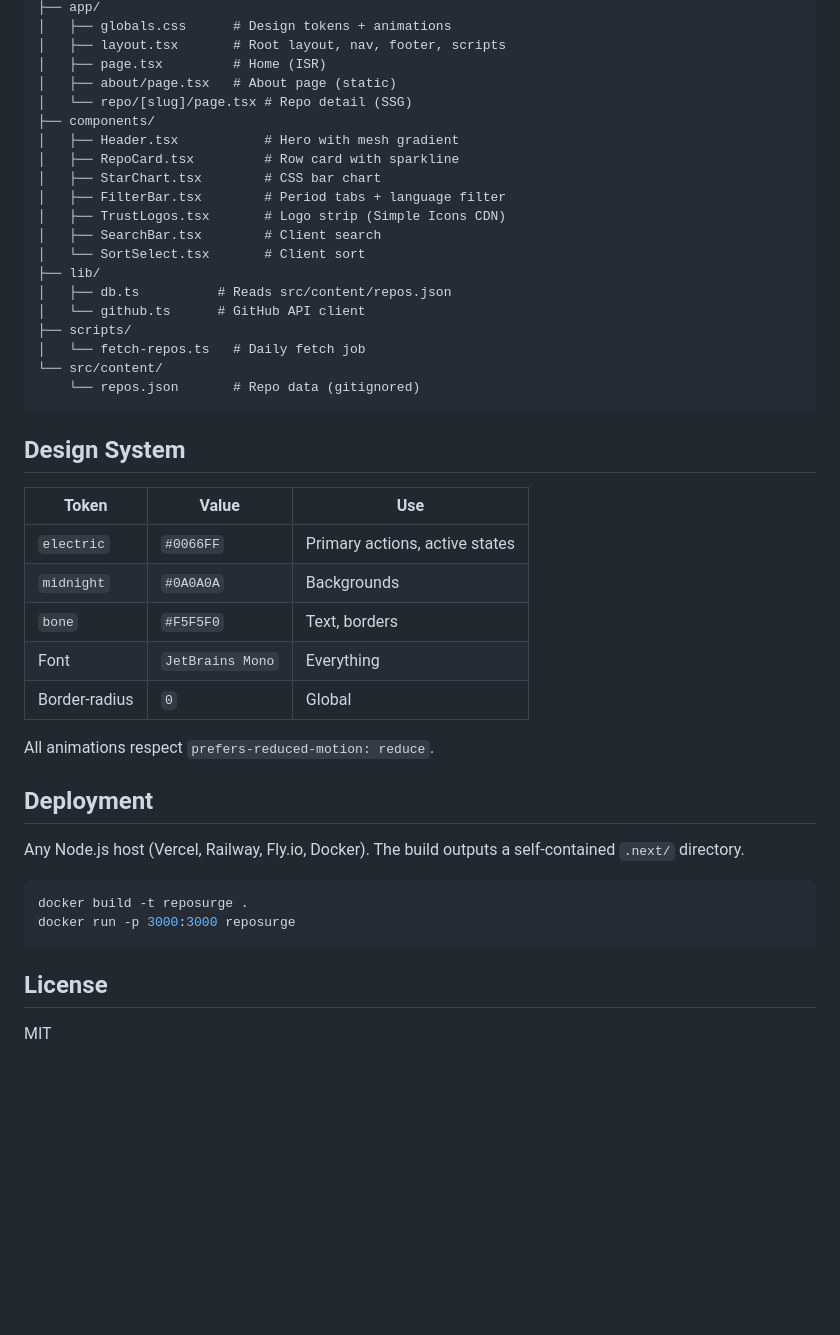
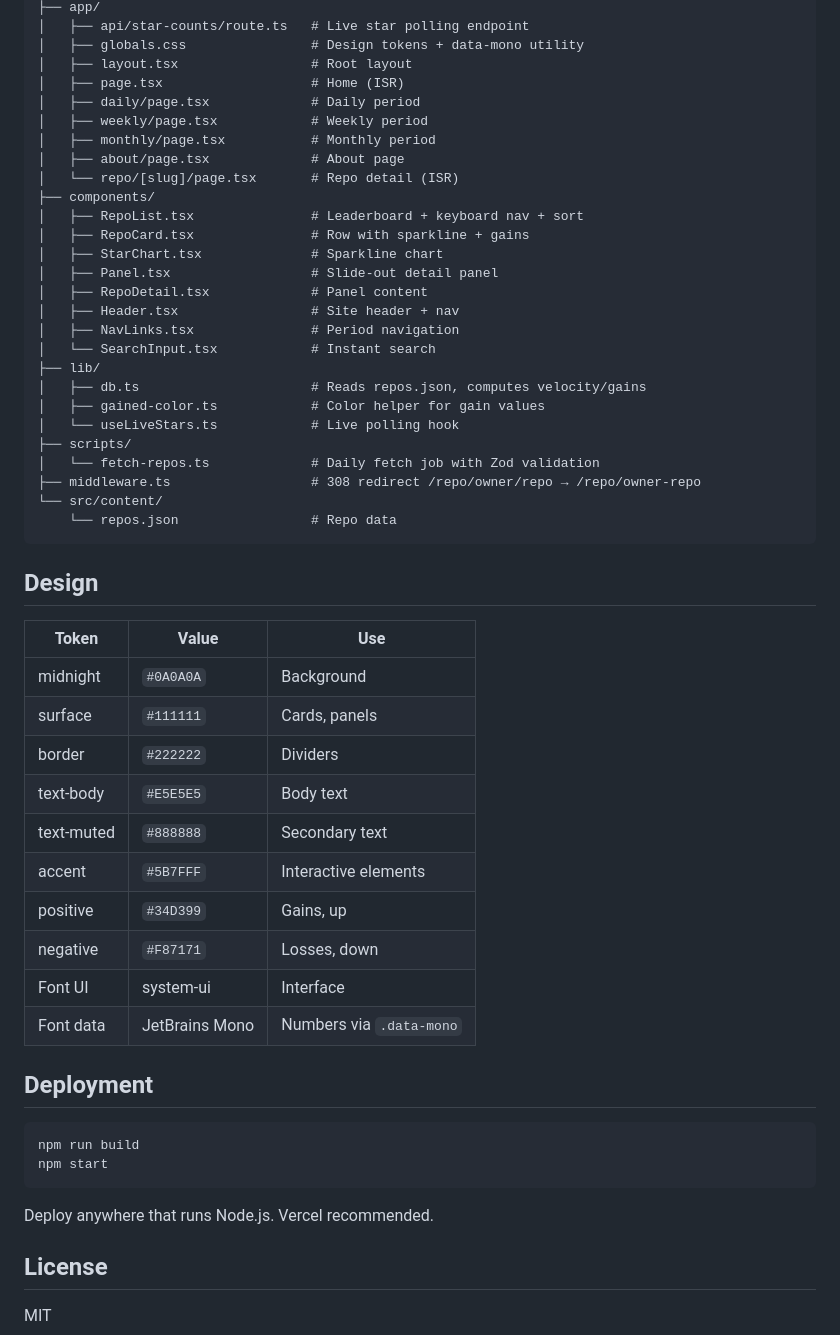
Before and after one commit to mahesh-diwan/RepoSurge, a Markdown page: README.md, the part around one of its changes. GitHub-like rendering; blank space fills up the shorter version.

Commit message:
docs: rewrite README — accurate description, project structure, features, design tokens

````diff
--- a/README.md
+++ b/README.md
@@ -78,46 +72,56 @@ Data is written to `src/content/repos.json` (gitignored). Seed data exists for o
 ├── app/
-│   ├── globals.css      # Design tokens + animations
-│   ├── layout.tsx       # Root layout, nav, footer, scripts
-│   ├── page.tsx         # Home (ISR)
-│   ├── about/page.tsx   # About page (static)
-│   └── repo/[slug]/page.tsx # Repo detail (SSG)
+│   ├── api/star-counts/route.ts   # Live star polling endpoint
+│   ├── globals.css                # Design tokens + data-mono utility
+│   ├── layout.tsx                 # Root layout
+│   ├── page.tsx                   # Home (ISR)
+│   ├── daily/page.tsx             # Daily period
+│   ├── weekly/page.tsx            # Weekly period
+│   ├── monthly/page.tsx           # Monthly period
+│   ├── about/page.tsx             # About page
+│   └── repo/[slug]/page.tsx       # Repo detail (ISR)
 ├── components/
-│   ├── Header.tsx           # Hero with mesh gradient
-│   ├── RepoCard.tsx         # Row card with sparkline
-│   ├── StarChart.tsx        # CSS bar chart
-│   ├── FilterBar.tsx        # Period tabs + language filter
-│   ├── TrustLogos.tsx       # Logo strip (Simple Icons CDN)
-│   ├── SearchBar.tsx        # Client search
-│   └── SortSelect.tsx       # Client sort
+│   ├── RepoList.tsx               # Leaderboard + keyboard nav + sort
+│   ├── RepoCard.tsx               # Row with sparkline + gains
+│   ├── StarChart.tsx              # Sparkline chart
+│   ├── Panel.tsx                  # Slide-out detail panel
+│   ├── RepoDetail.tsx             # Panel content
+│   ├── Header.tsx                 # Site header + nav
+│   ├── NavLinks.tsx               # Period navigation
+│   └── SearchInput.tsx            # Instant search
 ├── lib/
-│   ├── db.ts          # Reads src/content/repos.json
-│   └── github.ts      # GitHub API client
+│   ├── db.ts                      # Reads repos.json, computes velocity/gains
+│   ├── gained-color.ts            # Color helper for gain values
+│   └── useLiveStars.ts            # Live polling hook
 ├── scripts/
-│   └── fetch-repos.ts   # Daily fetch job
+│   └── fetch-repos.ts             # Daily fetch job with Zod validation
+├── middleware.ts                  # 308 redirect /repo/owner/repo → /repo/owner-repo
 └── src/content/
-    └── repos.json       # Repo data (gitignored)
+    └── repos.json                 # Repo data
 ```
 
-## Design System
+## Design
 
-| Token         | Value            | Use                            |
-| ------------- | ---------------- | ------------------------------ |
-| `electric`    | `#0066FF`        | Primary actions, active states |
-| `midnight`    | `#0A0A0A`        | Backgrounds                    |
-| `bone`        | `#F5F5F0`        | Text, borders                  |
-| Font          | `JetBrains Mono` | Everything                     |
-| Border-radius | `0`              | Global                         |
-
-All animations respect `prefers-reduced-motion: reduce`.
+| Token      | Value          | Use                      |
+| ---------- | -------------- | ------------------------ |
+| midnight   | `#0A0A0A`      | Background               |
+| surface    | `#111111`      | Cards, panels            |
+| border     | `#222222`      | Dividers                 |
+| text-body  | `#E5E5E5`      | Body text                |
+| text-muted | `#888888`      | Secondary text           |
+| accent     | `#5B7FFF`      | Interactive elements     |
+| positive   | `#34D399`      | Gains, up                |
+| negative   | `#F87171`      | Losses, down             |
+| Font UI    | system-ui      | Interface                |
+| Font data  | JetBrains Mono | Numbers via `.data-mono` |
 
 ## Deployment
 
-Any Node.js host (Vercel, Railway, Fly.io, Docker). The build outputs a self-contained `.next/` directory.
+```bash
+npm run build
+npm start
+```
 
-```bash
-docker build -t reposurge .
-docker run -p 3000:3000 reposurge
-```
+Deploy anywhere that runs Node.js. Vercel recommended.
 
 ## License
 
````
Also changed, not shown: other parts of README.md (+34 -40 lines).
